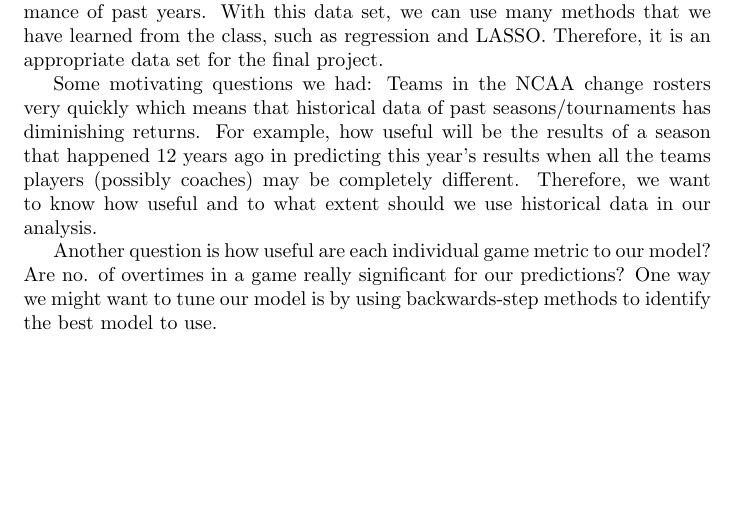
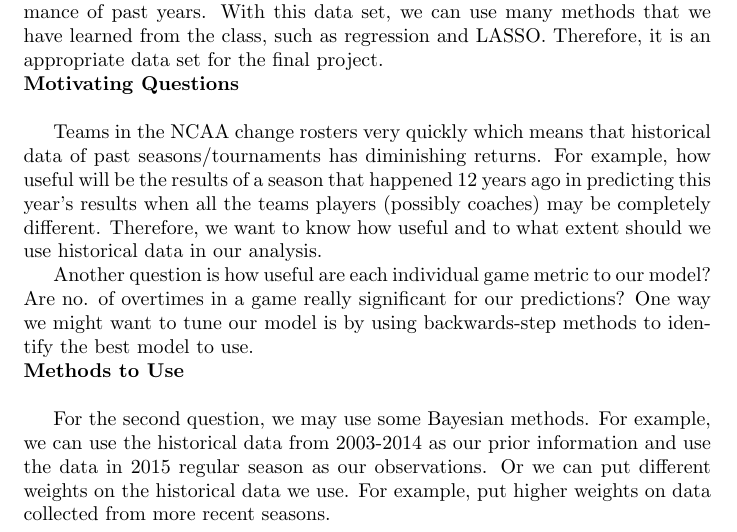
Before and after one commit to cici7941/STA_521_NCAA-tournament-prediction, a LaTeX document (introduction.tex): part of the page, cut so that both start at the same text, the shorter picture padded with empty space. Compiled offline with pdfLaTeX.

Commit message:
add some methods

```diff
--- a/introduction.tex
+++ b/introduction.tex
@@ -5,10 +5,13 @@ The topic of our team final project is predicting the results of the 2015 NCAA t
 
 Since we know what happened in the 2015 tournament then we have a complete set of results with which to compare the prediction our model produces and hopefully we can also take a stab at predicting next year's edition as well.
 
-The data set we will be using is provided by a past competition on Kaggle.com, which ensures that the data is both reliable and rich enough for doing our predictions. Specifically, there are more than 5000 pieces of game data for each year and 34 columns of many other kinds of information for each game including 26 technical skill indexes, which will be useful for us to compare the performance of each team. Except for the detailed data of regular season for 2015, there is also detailed data of both regular season and tournaments from 2003-2014, which can be helpful if we want to consider or compare the performance of past years. With this data set, we can use many methods that we have learned from the class, such as regression and LASSO. Therefore, it is an appropriate data set for the final project.
+The data set we will be using is provided by a past competition on Kaggle.com, which ensures that the data is both reliable and rich enough for doing our predictions. Specifically, there are more than 5000 pieces of game data for each year and 34 columns of many other kinds of information for each game including 26 technical skill indexes, which will be useful for us to compare the performance of each team. Except for the detailed data of regular season for 2015, there is also detailed data of both regular season and tournaments from 2003-2014, which can be helpful if we want to consider or compare the performance of past years. With this data set, we can use many methods that we have learned from the class, such as regression and LASSO. Therefore, it is an appropriate data set for the final project.\\
+\textbf{Motivating Questions}\\
 
-Some motivating questions we had:
 Teams in the NCAA change rosters very quickly which means that historical data of past seasons/tournaments has diminishing returns. For example, how useful will be the results of a season that happened 12 years ago in predicting this year's results when all the teams players (possibly coaches) may be completely different. Therefore, we want to know how useful and to what extent should we use historical data in our analysis.
 
-Another question is how useful are each individual game metric to our model? Are no. of overtimes in a game really significant for our predictions? One way we might want to tune our model is by using backwards-step methods to identify the best model to use.
+Another question is how useful are each individual game metric to our model? Are no. of overtimes in a game really significant for our predictions? One way we might want to tune our model is by using backwards-step methods to identify the best model to use.\\
+\textbf{Methods to Use}\\
+
+For the second question, we may use some Bayesian methods. For example, we can use the historical data from 2003-2014 as our prior information and use the data in 2015 regular season as our observations. Or we can put different weights on the historical data we use. For example, put higher weights on data collected from more recent seasons.
 \end{document}
```
Also changed, not shown: introduction.pdf, 1 other file.
